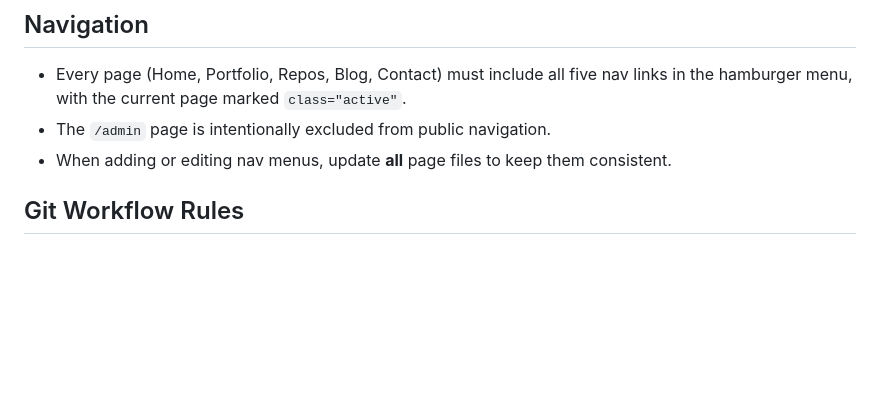
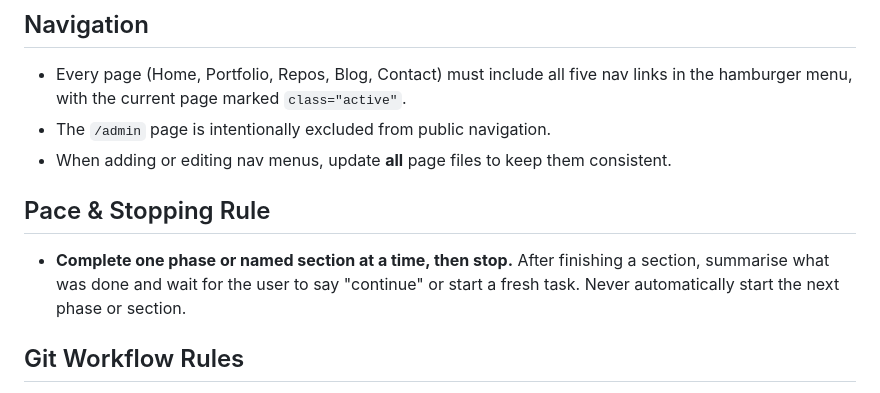
Before and after one commit to khinds-dev/keith-website, a Markdown page: AGENTS.md, the part around the change. Rendered like a GitHub page; blank space fills up the shorter version.

Commit message:
Add pace & stopping rule to AGENTS.md

```diff
--- a/AGENTS.md
+++ b/AGENTS.md
@@ -20,6 +20,9 @@ This file provides guidance to agents when working with code in this repository.
 - Every page (Home, Portfolio, Repos, Blog, Contact) must include all five nav links in the hamburger menu, with the current page marked `class="active"`.
 - The `/admin` page is intentionally excluded from public navigation.
 - When adding or editing nav menus, update **all** page files to keep them consistent.
+
+## Pace & Stopping Rule
+- **Complete one phase or named section at a time, then stop.** After finishing a section, summarise what was done and wait for the user to say "continue" or start a fresh task. Never automatically start the next phase or section.
 
 ## Git Workflow Rules
 - **Always `git pull` before making any changes.** Run `git pull origin main` at the start of every session and before starting any new task. This prevents merge conflicts caused by external commits.
```
